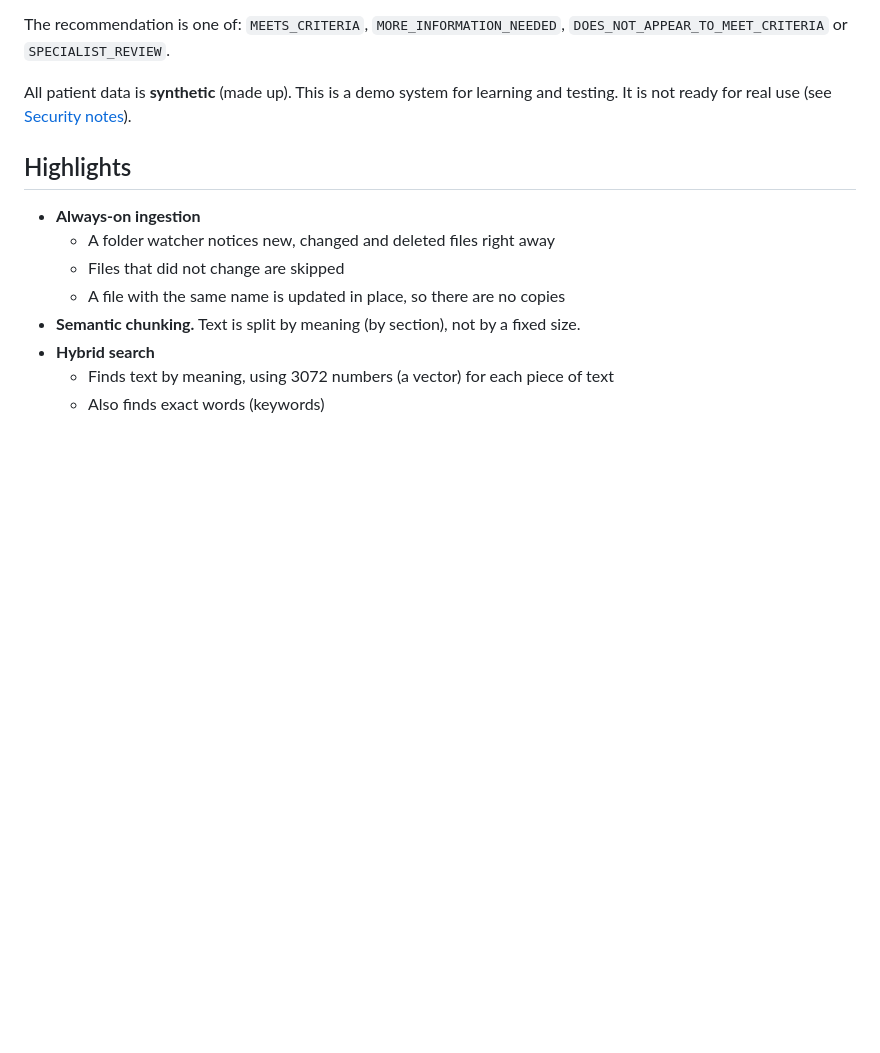
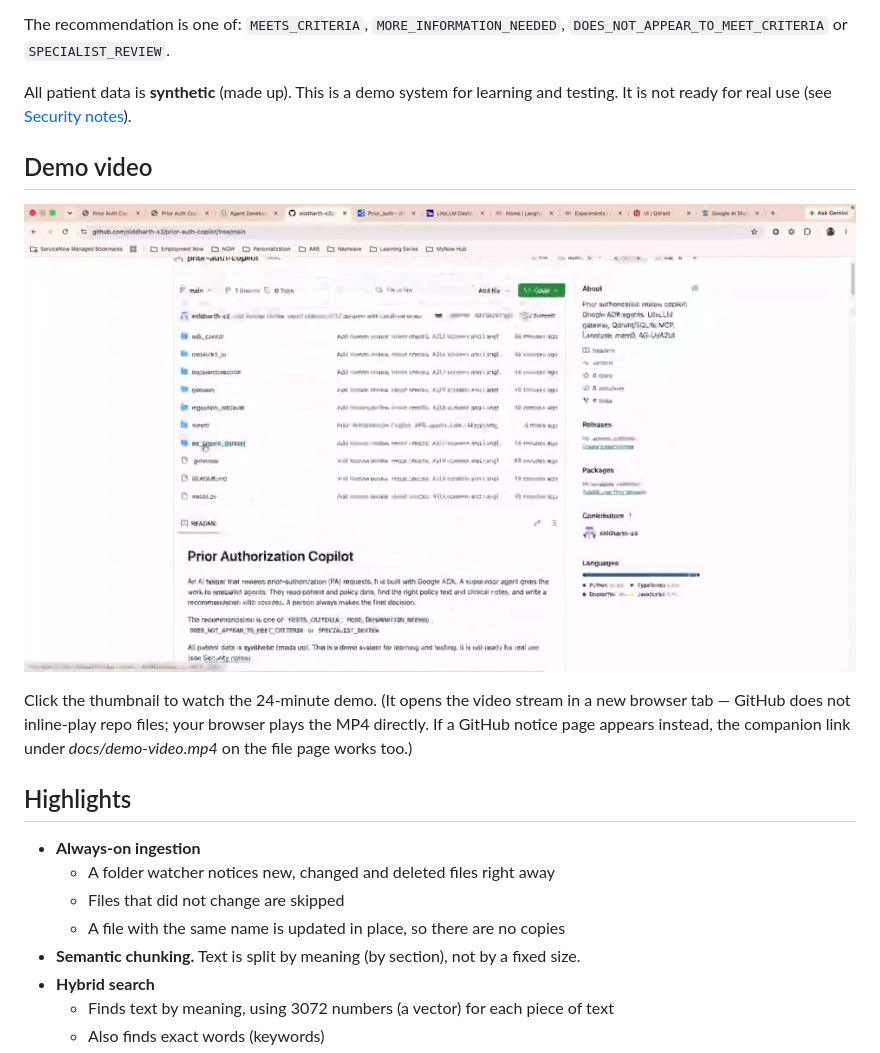
Before and after one commit to siddharth-s3/prior-auth-copilot, a Markdown page: README.md, the part around the change. GitHub-like rendering; pictures changed too: docs/demo-thumbnail.jpg (added); blank space fills up the shorter version.

Commit message:
Add demo video + thumbnail, linked from README
Compressed 65MB 1080p recording to 28MB 960p for review-friendly playback via
GitHub's blob viewer; linked via thumbnail from the README's new Demo section.

Generated with [Devin](https://devin.ai)

Co-Authored-By: Devin <158243242+devin-ai-integration[bot]@users.noreply.github.com>

```diff
--- a/README.md
+++ b/README.md
@@ -9,6 +9,14 @@ The recommendation is one of: `MEETS_CRITERIA`, `MORE_INFORMATION_NEEDED`,
 
 All patient data is **synthetic** (made up). This is a demo system for learning and testing. It is not ready for
 real use (see [Security notes](#security-notes)).
+
+## Demo video
+
+[![Watch the demo](docs/demo-thumbnail.jpg)](https://github.com/siddharth-s3/prior-auth-copilot/raw/main/docs/demo-video.mp4)
+
+Click the thumbnail to watch the 24-minute demo. (It opens the video stream in a new browser tab —
+GitHub does not inline-play repo files; your browser plays the MP4 directly. If a GitHub notice page
+appears instead, the companion link under *docs/demo-video.mp4* on the file page works too.)
 
 ## Highlights
 
```
Also changed, not shown: 1 other file.
